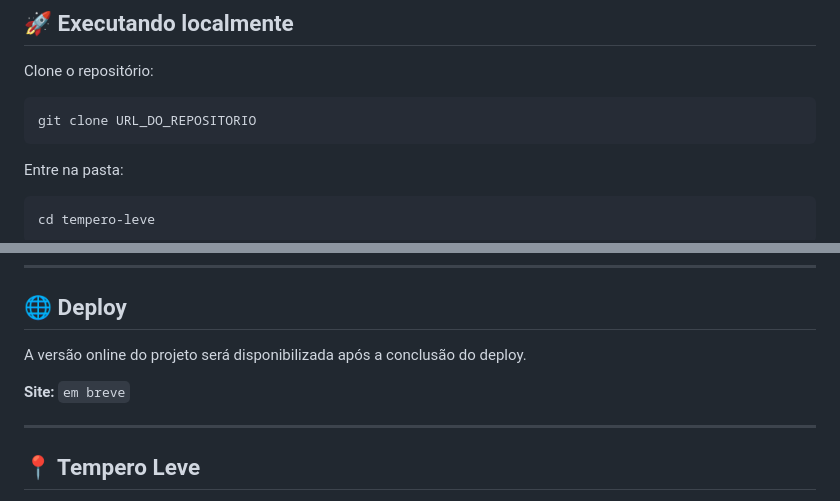
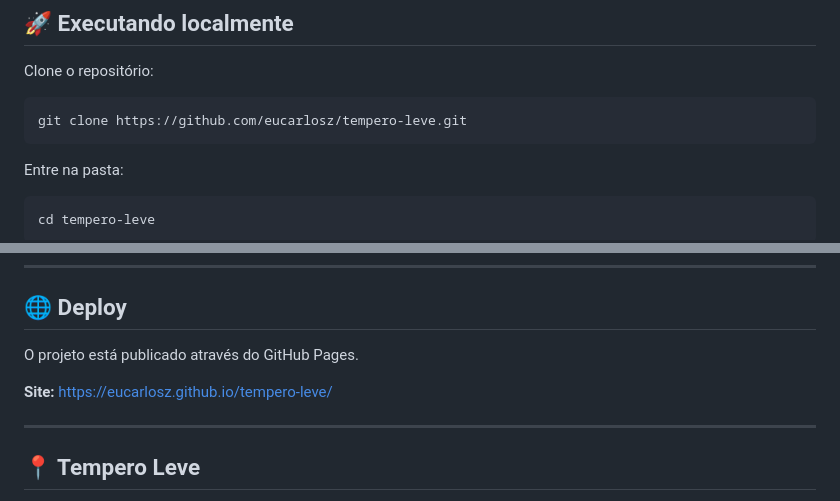
Before and after one commit to eucarlosz/tempero-leve, a Markdown page: README.md, 2 parts joined by grey strips. Drawn GitHub-style.

Commit message:
Atualiza README com link do deploy

````diff
--- a/README.md
+++ b/README.md
@@ -238,7 +238,7 @@ Entre elas:
 Clone o repositório:
 
 ```bash
-git clone URL_DO_REPOSITORIO
+git clone https://github.com/eucarlosz/tempero-leve.git
 ```
 
 Entre na pasta:
@@ -259,9 +259,9 @@ Também é possível executar o projeto utilizando a extensão **Live Server** n
 
 ## 🌐 Deploy
 
-A versão online do projeto será disponibilizada após a conclusão do deploy.
+O projeto está publicado através do GitHub Pages.
 
-**Site:** `em breve`
+**Site:** https://eucarlosz.github.io/tempero-leve/
 
 ---
 
````
